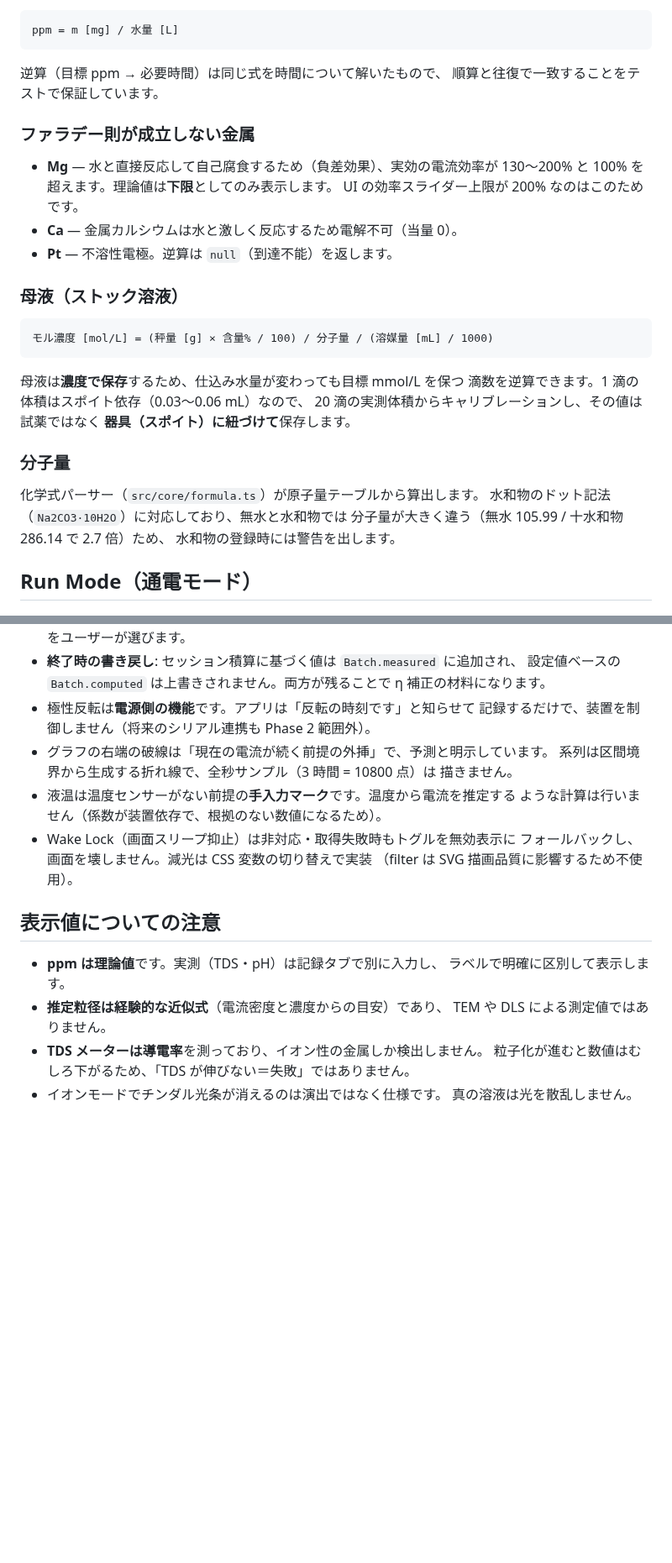
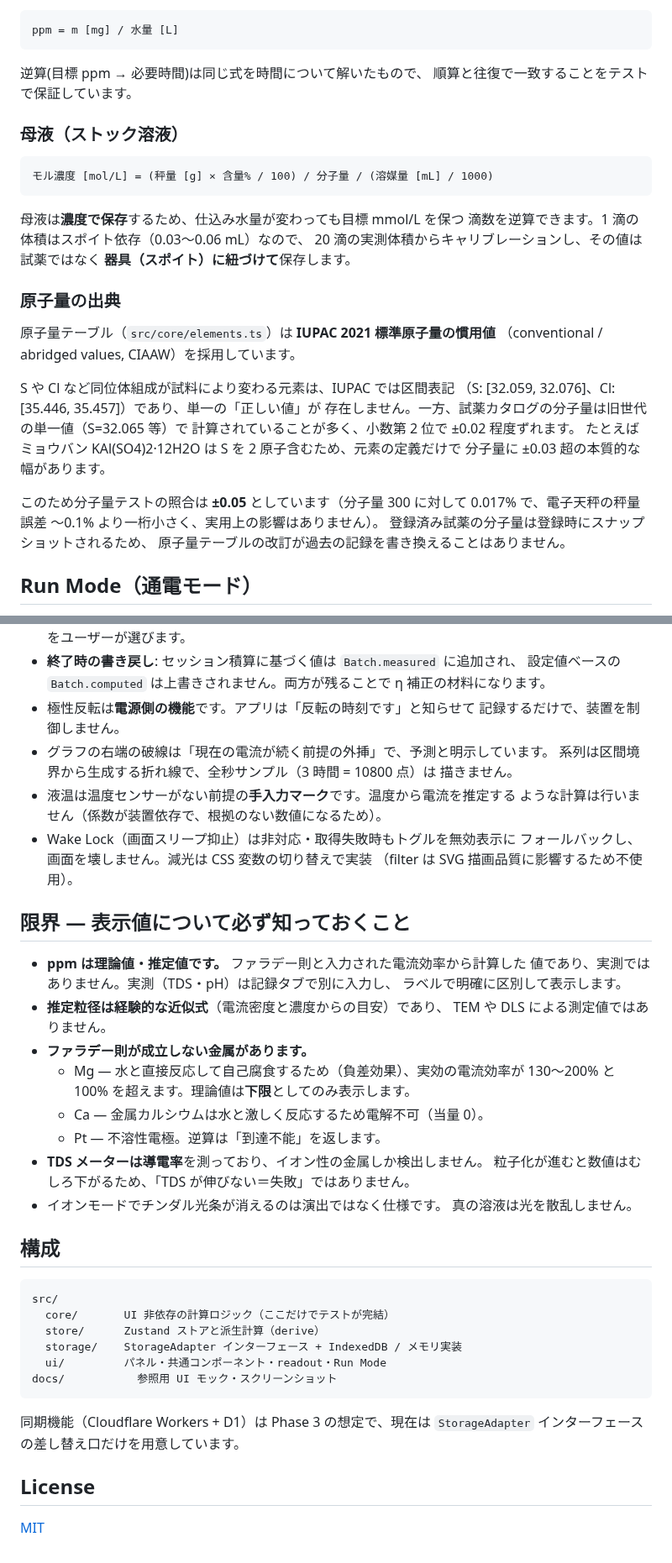
Before and after one commit to tomu-ai963/colloion, a Markdown page: README.md, 2 parts joined by grey strips. Shown at 84% size. GitHub-like rendering; blank space fills up the shorter version.

````diff
--- a/README.md
+++ b/README.md
@@ -69,16 +78,8 @@ m [g] = (M / (n × F)) × Q × η
 ppm = m [mg] / 水量 [L]
 ```
 
-逆算（目標 ppm → 必要時間）は同じ式を時間について解いたもので、
+逆算(目標 ppm → 必要時間)は同じ式を時間について解いたもので、
 順算と往復で一致することをテストで保証しています。
-
-### ファラデー則が成立しない金属
-
-- **Mg** — 水と直接反応して自己腐食するため（負差効果）、実効の電流効率が
-  130〜200% と 100% を超えます。理論値は**下限**としてのみ表示します。
-  UI の効率スライダー上限が 200% なのはこのためです。
-- **Ca** — 金属カルシウムは水と激しく反応するため電解不可（当量 0）。
-- **Pt** — 不溶性電極。逆算は `null`（到達不能）を返します。
 
 ### 母液（ストック溶液）
 
@@ -91,12 +92,22 @@ ppm = m [mg] / 水量 [L]
 20 滴の実測体積からキャリブレーションし、その値は試薬ではなく
 **器具（スポイト）に紐づけて**保存します。
 
-### 分子量
+### 原子量の出典
 
-化学式パーサー（`src/core/formula.ts`）が原子量テーブルから算出します。
-水和物のドット記法（`Na2CO3·10H2O`）に対応しており、無水と水和物では
-分子量が大きく違う（無水 105.99 / 十水和物 286.14 で 2.7 倍）ため、
-水和物の登録時には警告を出します。
+原子量テーブル（`src/core/elements.ts`）は **IUPAC 2021 標準原子量の慣用値**
+（conventional / abridged values, CIAAW）を採用しています。
+
+S や Cl など同位体組成が試料により変わる元素は、IUPAC では区間表記
+（S: [32.059, 32.076]、Cl: [35.446, 35.457]）であり、単一の「正しい値」が
+存在しません。一方、試薬カタログの分子量は旧世代の単一値（S=32.065 等）で
+計算されていることが多く、小数第 2 位で ±0.02 程度ずれます。
+たとえばミョウバン KAl(SO4)2·12H2O は S を 2 原子含むため、元素の定義だけで
+分子量に ±0.03 超の本質的な幅があります。
+
+このため分子量テストの照合は **±0.05** としています（分子量 300 に対して
+0.017% で、電子天秤の秤量誤差 〜0.1% より一桁小さく、実用上の影響はありません）。
+登録済み試薬の分子量は登録時にスナップショットされるため、
+原子量テーブルの改訂が過去の記録を書き換えることはありません。
 
 ## Run Mode（通電モード）
 
@@ -117,7 +128,7 @@ ppm = m [mg] / 水量 [L]
   設定値ベースの `Batch.computed` は上書きされません。両方が残ることで
   η 補正の材料になります。
 - 極性反転は**電源側の機能**です。アプリは「反転の時刻です」と知らせて
-  記録するだけで、装置を制御しません（将来のシリアル連携も Phase 2 範囲外）。
+  記録するだけで、装置を制御しません。
 - グラフの右端の破線は「現在の電流が続く前提の外挿」で、予測と明示しています。
   系列は区間境界から生成する折れ線で、全秒サンプル（3 時間 = 10800 点）は
   描きません。
@@ -127,13 +138,37 @@ ppm = m [mg] / 水量 [L]
   フォールバックし、画面を壊しません。減光は CSS 変数の切り替えで実装
   （filter は SVG 描画品質に影響するため不使用）。
 
-## 表示値についての注意
+## 限界 — 表示値について必ず知っておくこと
 
-- **ppm は理論値**です。実測（TDS・pH）は記録タブで別に入力し、
+- **ppm は理論値・推定値です。** ファラデー則と入力された電流効率から計算した
+  値であり、実測ではありません。実測（TDS・pH）は記録タブで別に入力し、
   ラベルで明確に区別して表示します。
 - **推定粒径は経験的な近似式**（電流密度と濃度からの目安）であり、
   TEM や DLS による測定値ではありません。
+- **ファラデー則が成立しない金属があります。**
+  - Mg — 水と直接反応して自己腐食するため（負差効果）、実効の電流効率が
+    130〜200% と 100% を超えます。理論値は**下限**としてのみ表示します。
+  - Ca — 金属カルシウムは水と激しく反応するため電解不可（当量 0）。
+  - Pt — 不溶性電極。逆算は「到達不能」を返します。
 - **TDS メーターは導電率**を測っており、イオン性の金属しか検出しません。
   粒子化が進むと数値はむしろ下がるため、「TDS が伸びない＝失敗」ではありません。
 - イオンモードでチンダル光条が消えるのは演出ではなく仕様です。
   真の溶液は光を散乱しません。
+
+## 構成
+
+```
+src/
+  core/       UI 非依存の計算ロジック（ここだけでテストが完結）
+  store/      Zustand ストアと派生計算（derive）
+  storage/    StorageAdapter インターフェース + IndexedDB / メモリ実装
+  ui/         パネル・共通コンポーネント・readout・Run Mode
+docs/           参照用 UI モック・スクリーンショット
+```
+
+同期機能（Cloudflare Workers + D1）は Phase 3 の想定で、現在は
+`StorageAdapter` インターフェースの差し替え口だけを用意しています。
+
+## License
+
+[MIT](LICENSE)
````
Also changed, not shown: other parts of README.md (+25 -16 lines), CHANGELOG.md (added, +29 -0 lines), docs/screenshot-edit.png (added), docs/screenshot-run.png (added), 6 other files.
